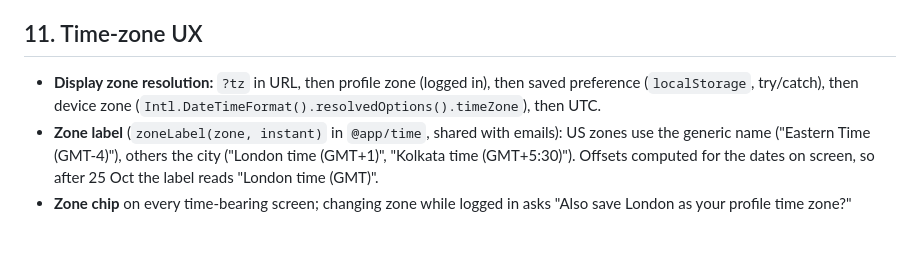
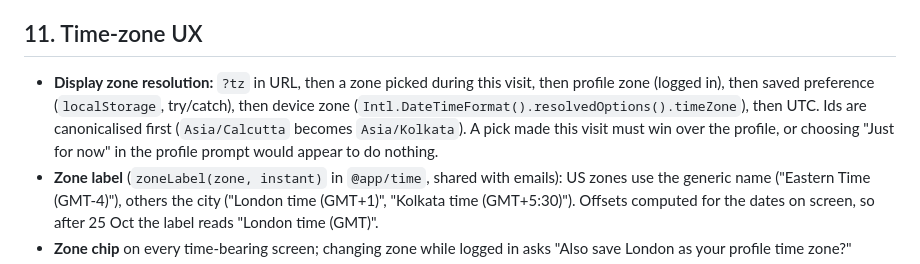
Before and after one commit to Medhashetty15/codeyoung-platform, a Markdown page: docs/05-frontend-design.md, the part around the change. Rendered like a GitHub page; blank space fills up the shorter version.

Commit message:
docs: record the display zone resolution order used by the web app

```diff
--- a/docs/05-frontend-design.md
+++ b/docs/05-frontend-design.md
@@ -322,8 +322,11 @@ sequenceDiagram
 
 ## 11. Time-zone UX
 
-- **Display zone resolution:** `?tz` in URL, then profile zone (logged in), then saved preference
-  (`localStorage`, try/catch), then device zone (`Intl.DateTimeFormat().resolvedOptions().timeZone`), then UTC.
+- **Display zone resolution:** `?tz` in URL, then a zone picked during this visit, then profile zone
+  (logged in), then saved preference (`localStorage`, try/catch), then device zone
+  (`Intl.DateTimeFormat().resolvedOptions().timeZone`), then UTC. Ids are canonicalised first
+  (`Asia/Calcutta` becomes `Asia/Kolkata`). A pick made this visit must win over the profile, or
+  choosing "Just for now" in the profile prompt would appear to do nothing.
 - **Zone label** (`zoneLabel(zone, instant)` in `@app/time`, shared with emails): US zones use the generic
   name ("Eastern Time (GMT-4)"), others the city ("London time (GMT+1)", "Kolkata time (GMT+5:30)").
   Offsets computed for the dates on screen, so after 25 Oct the label reads "London time (GMT)".
```
